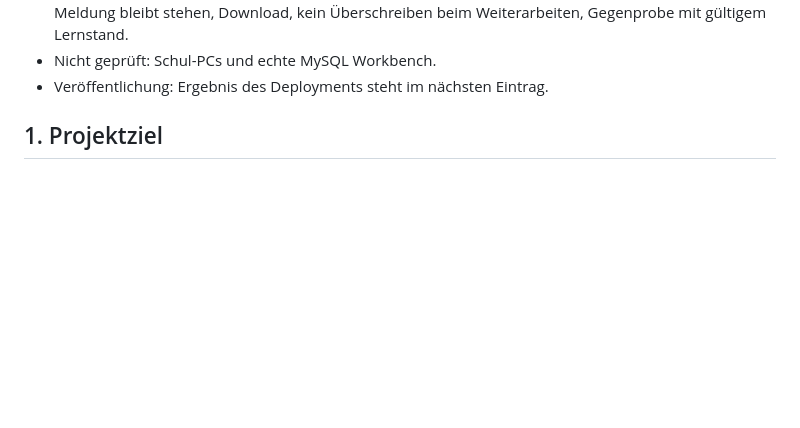
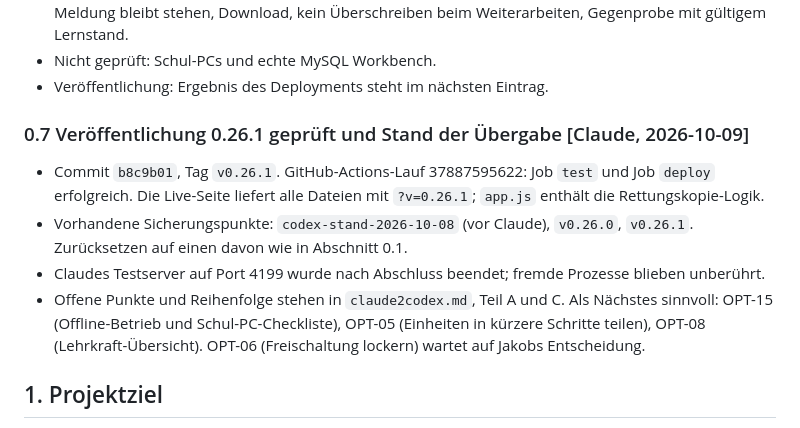
Before and after one commit to JakobSawazki/WorkbenchLab, a Markdown page: documentation/documentation.md, the part around the change. Drawn GitHub-style; blank space fills up the shorter version.

Commit message:
Record verified 0.26.1 deployment in Claude's work log
Co-Authored-By: Claude Opus 5.5 <noreply@anthropic.com>

```diff
--- a/documentation/documentation.md
+++ b/documentation/documentation.md
@@ -208,6 +208,20 @@ Klick-Behandlungen), `styles.css` (Block am Dateiende),
   Lernstand.
 - Nicht geprüft: Schul-PCs und echte MySQL Workbench.
 - Veröffentlichung: Ergebnis des Deployments steht im nächsten Eintrag.
+
+### 0.7 Veröffentlichung 0.26.1 geprüft und Stand der Übergabe [Claude, 2026-10-09]
+
+- Commit `b8c9b01`, Tag `v0.26.1`. GitHub-Actions-Lauf 37887595622: Job `test`
+  und Job `deploy` erfolgreich. Die Live-Seite liefert alle Dateien mit
+  `?v=0.26.1`; `app.js` enthält die Rettungskopie-Logik.
+- Vorhandene Sicherungspunkte: `codex-stand-2026-10-08` (vor Claude),
+  `v0.26.0`, `v0.26.1`. Zurücksetzen auf einen davon wie in Abschnitt 0.1.
+- Claudes Testserver auf Port 4199 wurde nach Abschluss beendet; fremde
+  Prozesse blieben unberührt.
+- Offene Punkte und Reihenfolge stehen in `claude2codex.md`, Teil A und C.
+  Als Nächstes sinnvoll: OPT-15 (Offline-Betrieb und Schul-PC-Checkliste),
+  OPT-05 (Einheiten in kürzere Schritte teilen), OPT-08 (Lehrkraft-Übersicht).
+  OPT-06 (Freischaltung lockern) wartet auf Jakobs Entscheidung.
 
 <!-- CLAUDE:END -->
 
```
